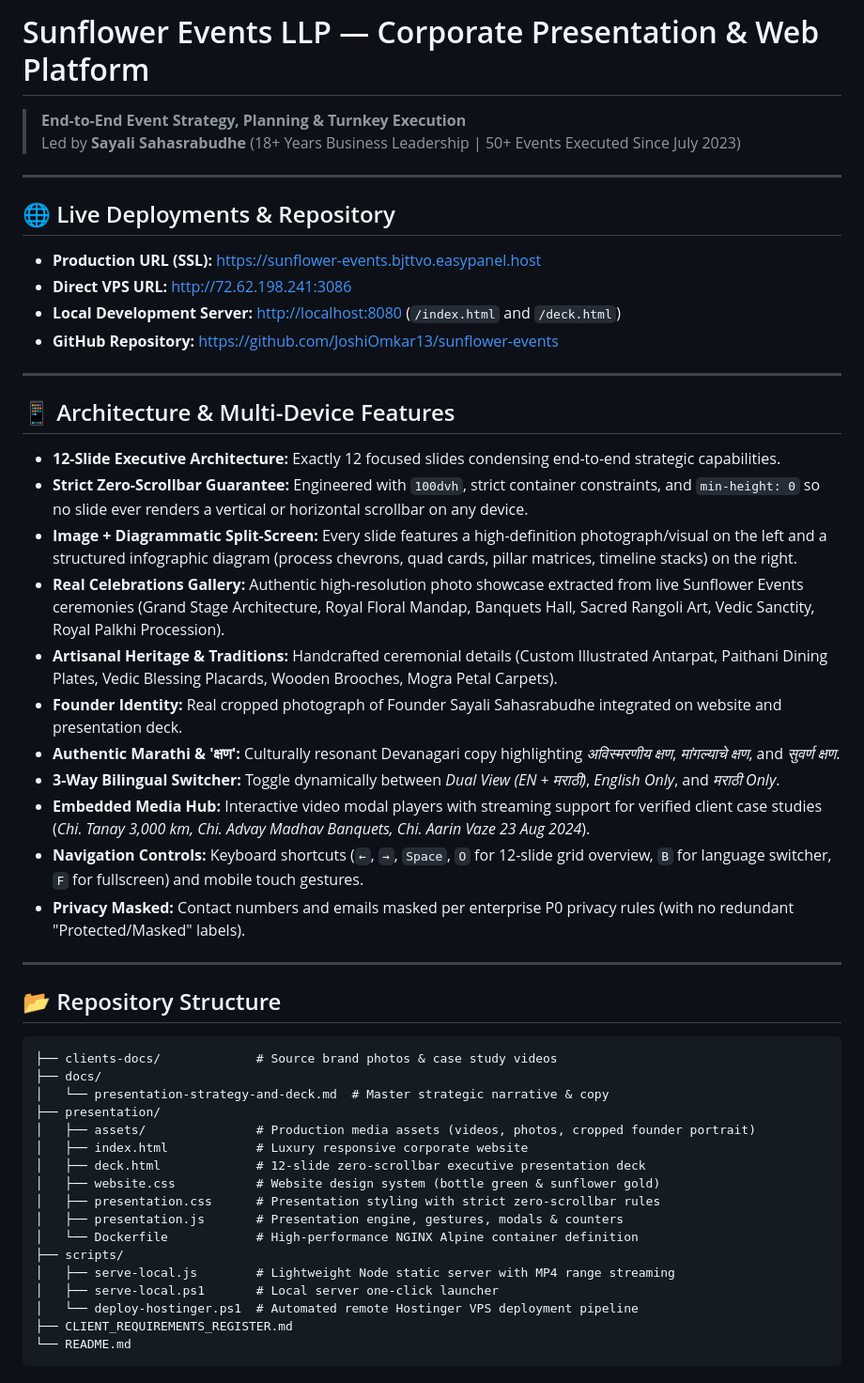
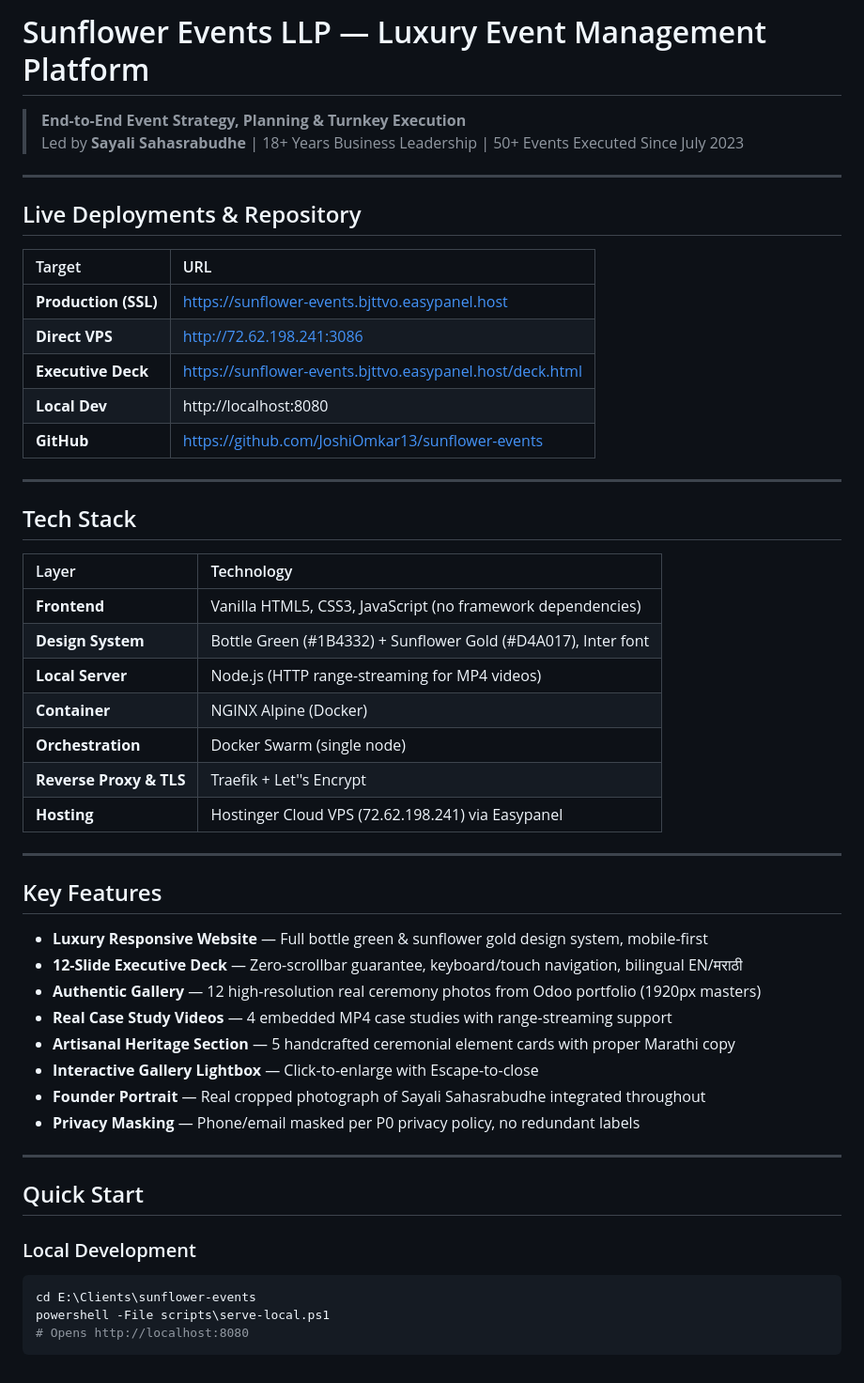
Before and after one commit to JoshiOmkar13/sunflower-events, a Markdown page: README.md, the part around one of its changes. Shown at 94% size. Drawn GitHub-style.

````diff
--- a/README.md
+++ b/README.md
@@ -1,50 +1,55 @@
-# Sunflower Events LLP — Corporate Presentation & Web Platform
+# Sunflower Events LLP — Luxury Event Management Platform
 
 > **End-to-End Event Strategy, Planning & Turnkey Execution**
-> Led by **Sayali Sahasrabudhe** (18+ Years Business Leadership | 50+ Events Executed Since July 2023)
+> Led by **Sayali Sahasrabudhe** | 18+ Years Business Leadership | 50+ Events Executed Since July 2023
 
 ---
 
-## 🌐 Live Deployments & Repository
-- **Production URL (SSL):** [https://sunflower-events.bjttvo.easypanel.host](https://sunflower-events.bjttvo.easypanel.host)
-- **Direct VPS URL:** [http://72.62.198.241:3086](http://72.62.198.241:3086)
-- **Local Development Server:** [http://localhost:8080](http://localhost:8080) (`/index.html` and `/deck.html`)
-- **GitHub Repository:** [https://github.com/JoshiOmkar13/sunflower-events](https://github.com/JoshiOmkar13/sunflower-events)
+## Live Deployments & Repository
+
+| Target | URL |
+|:-------|:----|
+| **Production (SSL)** | https://sunflower-events.bjttvo.easypanel.host |
+| **Direct VPS** | http://72.62.198.241:3086 |
+| **Executive Deck** | https://sunflower-events.bjttvo.easypanel.host/deck.html |
+| **Local Dev** | http://localhost:8080 |
+| **GitHub** | https://github.com/JoshiOmkar13/sunflower-events |
 
 ---
 
-## 📱 Architecture & Multi-Device Features
-- **12-Slide Executive Architecture:** Exactly 12 focused slides condensing end-to-end strategic capabilities.
-- **Strict Zero-Scrollbar Guarantee:** Engineered with `100dvh`, strict container constraints, and `min-height: 0` so no slide ever renders a vertical or horizontal scrollbar on any device.
-- **Image + Diagrammatic Split-Screen:** Every slide features a high-definition photograph/visual on the left and a structured infographic diagram (process chevrons, quad cards, pillar matrices, timeline stacks) on the right.
-- **Real Celebrations Gallery:** Authentic high-resolution photo showcase extracted from live Sunflower Events ceremonies (Grand Stage Architecture, Royal Floral Mandap, Banquets Hall, Sacred Rangoli Art, Vedic Sanctity, Royal Palkhi Procession).
-- **Artisanal Heritage & Traditions:** Handcrafted ceremonial details (Custom Illustrated Antarpat, Paithani Dining Plates, Vedic Blessing Placards, Wooden Brooches, Mogra Petal Carpets).
-- **Founder Identity:** Real cropped photograph of Founder Sayali Sahasrabudhe integrated on website and presentation deck.
-- **Authentic Marathi & 'क्षण':** Culturally resonant Devanagari copy highlighting *अविस्मरणीय क्षण*, *मांगल्याचे क्षण*, and *सुवर्ण क्षण*.
-- **3-Way Bilingual Switcher:** Toggle dynamically between *Dual View (EN + मराठी)*, *English Only*, and *मराठी Only*.
-- **Embedded Media Hub:** Interactive video modal players with streaming support for verified client case studies (*Chi. Tanay 3,000 km, Chi. Advay Madhav Banquets, Chi. Aarin Vaze 23 Aug 2024*).
-- **Navigation Controls:** Keyboard shortcuts (`←`, `→`, `Space`, `O` for 12-slide grid overview, `B` for language switcher, `F` for fullscreen) and mobile touch gestures.
-- **Privacy Masked:** Contact numbers and emails masked per enterprise P0 privacy rules (with no redundant "Protected/Masked" labels).
+## Tech Stack
+
+| Layer | Technology |
+|:------|:-----------|
+| **Frontend** | Vanilla HTML5, CSS3, JavaScript (no framework dependencies) |
+| **Design System** | Bottle Green (#1B4332) + Sunflower Gold (#D4A017), Inter font |
+| **Local Server** | Node.js (HTTP range-streaming for MP4 videos) |
+| **Container** | NGINX Alpine (Docker) |
+| **Orchestration** | Docker Swarm (single node) |
+| **Reverse Proxy & TLS** | Traefik + Let''s Encrypt |
+| **Hosting** | Hostinger Cloud VPS (72.62.198.241) via Easypanel |
 
 ---
 
-## 📂 Repository Structure
-```text
-├── clients-docs/             # Source brand photos & case study videos
-├── docs/
-│   └── presentation-strategy-and-deck.md  # Master strategic narrative & copy
-├── presentation/
-│   ├── assets/               # Production media assets (videos, photos, cropped founder portrait)
-│   ├── index.html            # Luxury responsive corporate website
-│   ├── deck.html             # 12-slide zero-scrollbar executive presentation deck
-│   ├── website.css           # Website design system (bottle green & sunflower gold)
-│   ├── presentation.css      # Presentation styling with strict zero-scrollbar rules
-│   ├── presentation.js       # Presentation engine, gestures, modals & counters
-│   └── Dockerfile            # High-performance NGINX Alpine container definition
-├── scripts/
-│   ├── serve-local.js        # Lightweight Node static server with MP4 range streaming
-│   ├── serve-local.ps1       # Local server one-click launcher
-│   └── deploy-hostinger.ps1  # Automated remote Hostinger VPS deployment pipeline
-├── CLIENT_REQUIREMENTS_REGISTER.md
-└── README.md
+## Key Features
+
+- **Luxury Responsive Website** — Full bottle green & sunflower gold design system, mobile-first
+- **12-Slide Executive Deck** — Zero-scrollbar guarantee, keyboard/touch navigation, bilingual EN/मराठी
+- **Authentic Gallery** — 12 high-resolution real ceremony photos from Odoo portfolio (1920px masters)
+- **Real Case Study Videos** — 4 embedded MP4 case studies with range-streaming support
+- **Artisanal Heritage Section** — 5 handcrafted ceremonial element cards with proper Marathi copy
+- **Interactive Gallery Lightbox** — Click-to-enlarge with Escape-to-close
+- **Founder Portrait** — Real cropped photograph of Sayali Sahasrabudhe integrated throughout
+- **Privacy Masking** — Phone/email masked per P0 privacy policy, no redundant labels
+
+---
+
+## Quick Start
+
+### Local Development
+
+```powershell
+cd E:\Clients\sunflower-events
+powershell -File scripts\serve-local.ps1
+# Opens http://localhost:8080
 ```
````
Also changed, not shown: other parts of README.md (+56 -0 lines), CLIENT_REQUIREMENTS_REGISTER.md (+62 -19 lines), HANDOFF.md (added, +297 -0 lines).
